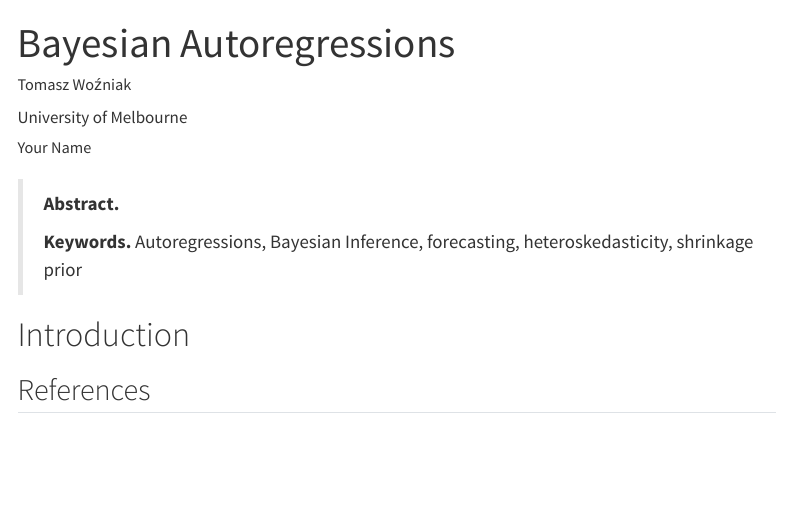
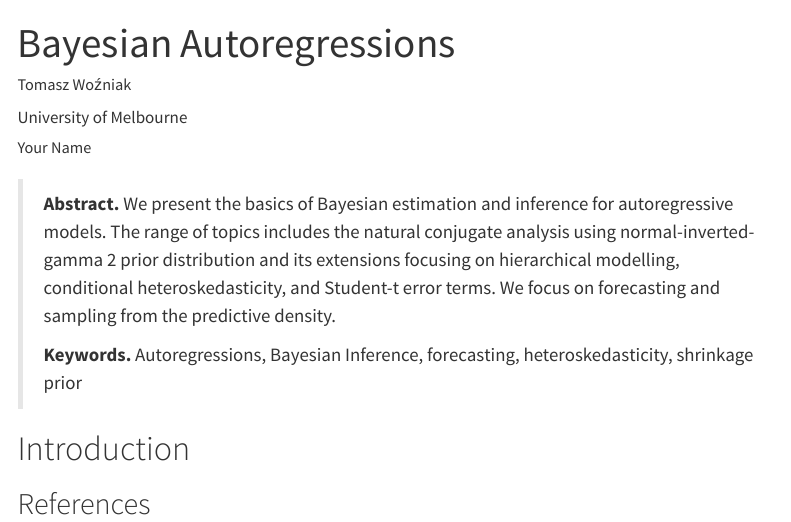
Before and after one commit to donotdespair/Bayesian-Autoregressions, a Quarto document (index.qmd): the page in a window 1100 px wide, from its top. Rendered offline with R 4.5, knitr and Pandoc in place of Quarto, with nearby package versions; menus at the side of the page are left out.

Commit message:
included tentative abstract

```diff
--- a/index.qmd
+++ b/index.qmd
@@ -14,7 +14,7 @@ citation: true
 bibliography: references.bib
 ---
 
-> **Abstract.**
+> **Abstract.** We present the basics of Bayesian estimation and inference for autoregressive models. The range of topics includes the natural conjugate analysis using normal-inverted-gamma 2 prior distribution and its extensions focusing on hierarchical modelling, conditional heteroskedasticity, and Student-t error terms. We focus on forecasting and sampling from the predictive density.
 >
 > **Keywords.** Autoregressions, Bayesian Inference, forecasting, heteroskedasticity, shrinkage prior
 
```
